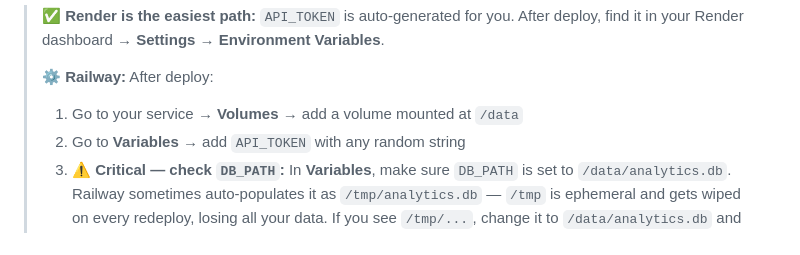
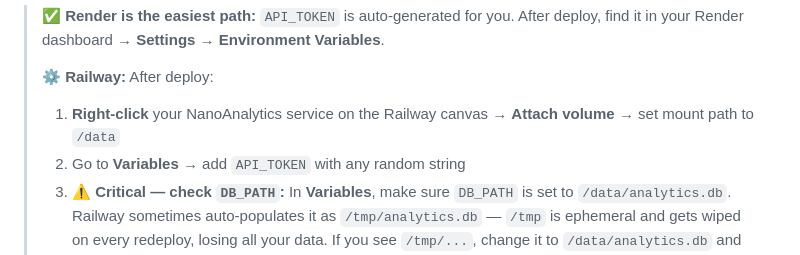
Before and after one commit to callmefredcom/NanoAnalytics, a Markdown page: README.md, the part around the change. Rendered like a GitHub page.

Commit message:
docs: fix Railway volume attach instructions (right-click on canvas)
Co-Authored-By: Claude Sonnet 4.6 <noreply@anthropic.com>

```diff
--- a/README.md
+++ b/README.md
@@ -21,7 +21,7 @@ Each user gets a completely independent instance. Your data never touches anyone
 > ✅ **Render is the easiest path:** `API_TOKEN` is auto-generated for you. After deploy, find it in your Render dashboard → **Settings → Environment Variables**.
 >
 > ⚙️ **Railway:** After deploy:
-> 1. Go to your service → **Volumes** → add a volume mounted at `/data`
+> 1. **Right-click** your NanoAnalytics service on the Railway canvas → **Attach volume** → set mount path to `/data`
 > 2. Go to **Variables** → add `API_TOKEN` with any random string
 > 3. ⚠️ **Critical — check `DB_PATH`:** In **Variables**, make sure `DB_PATH` is set to `/data/analytics.db`. Railway sometimes auto-populates it as `/tmp/analytics.db` — `/tmp` is ephemeral and gets wiped on every redeploy, losing all your data. If you see `/tmp/...`, change it to `/data/analytics.db` and redeploy.
 >
```
